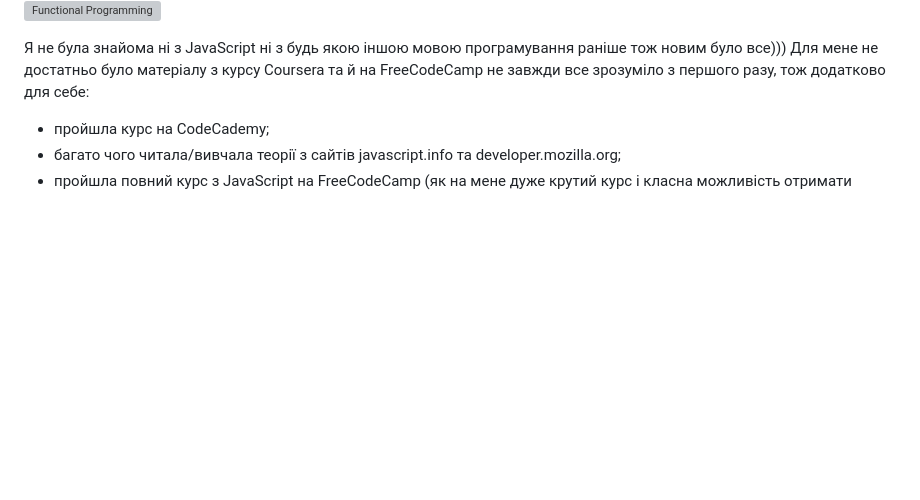
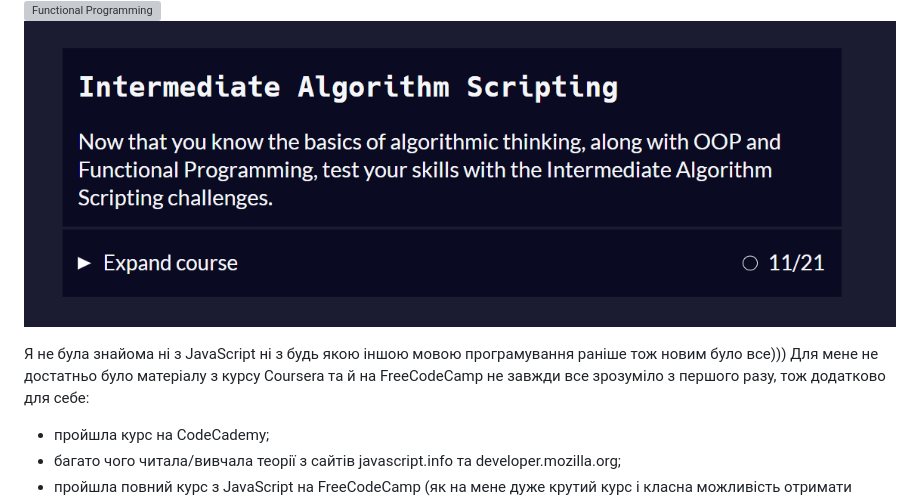
Before and after one commit to LiliaBilous/kottans-frontend, a Markdown page: README.md, the part around one of its changes. Drawn GitHub-style; folded sections open; blank space fills up the shorter version; grey boxes are pictures that could not be loaded.

```diff
--- a/README.md
+++ b/README.md
@@ -163,6 +163,7 @@
    ![Basic Data Structures](task_js_basics/FCC_JS_BDS.jpg)
    ![Basic Algorithm Scripting](task_js_basics/FCC_JS_BasicAlgorithmScripting.png)
    ![Functional Programming](task_js_basics/FCC_JS_FunctionalProgramming.png)
+   ![Algorithm Scripting Challenges](task_js_basics/FCC_JS_IntermediateAlgorithmScripting.png)
 
 </details>
 
```
Also changed, not shown: other parts of README.md (+1 -1 lines).
